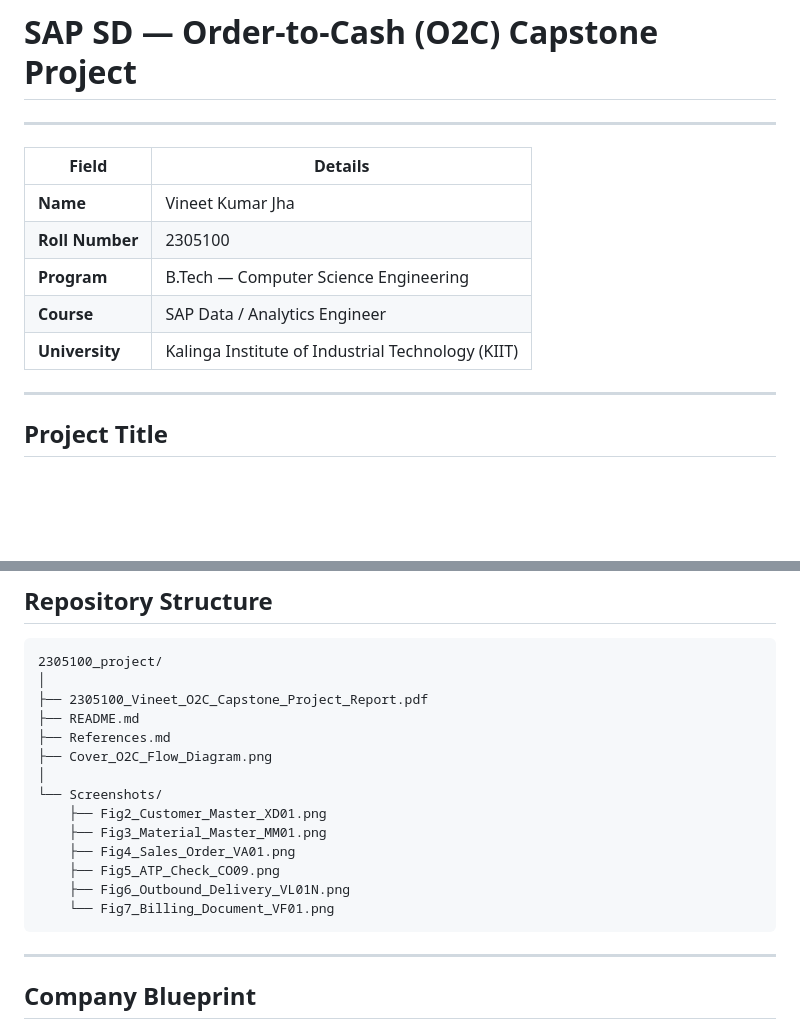
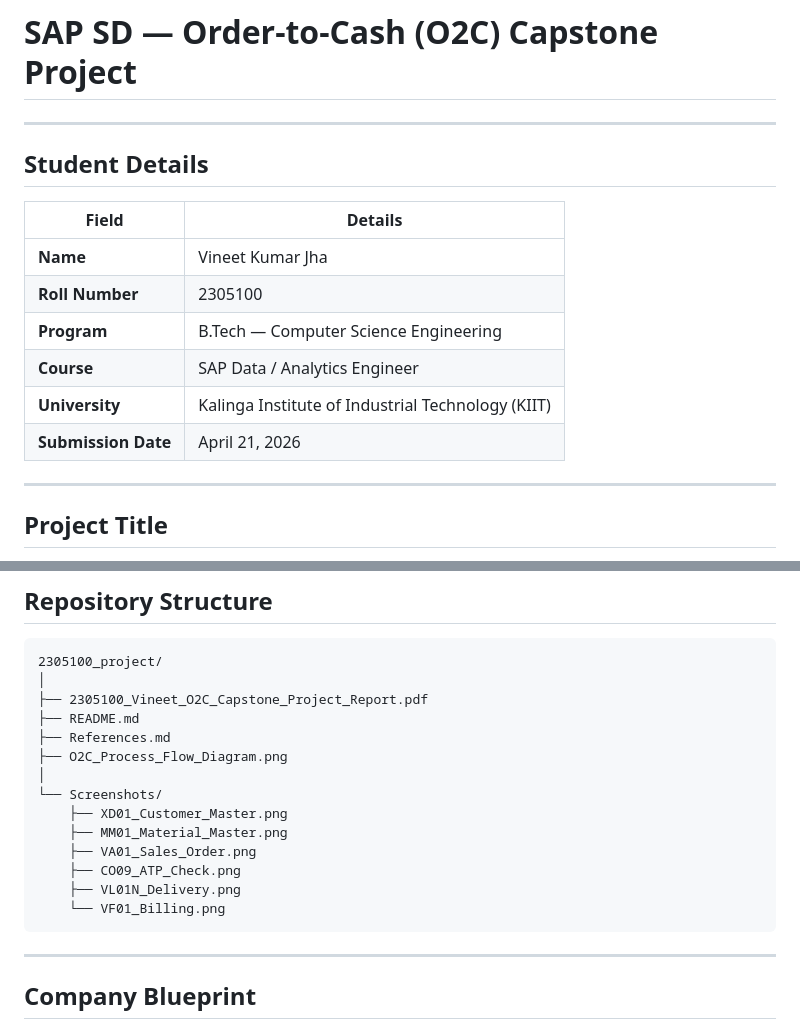
Before and after one commit to 2305100-Vineet/housing-web-app, a Markdown page: README.md, 2 parts joined by grey strips. Rendered like a GitHub page; blank space fills up the shorter version.

````diff
--- a/README.md
+++ b/README.md
@@ -2,6 +2,7 @@
 
 ---
 
+## Student Details
 
 | Field | Details |
 |-------|---------|
@@ -10,6 +11,7 @@
 | **Program** | B.Tech — Computer Science Engineering |
 | **Course** | SAP Data / Analytics Engineer |
 | **University** | Kalinga Institute of Industrial Technology (KIIT) |
+| **Submission Date** | April 21, 2026 |
 
 ---
 
@@ -29,15 +31,15 @@ An end-to-end implementation of the complete O2C sales cycle using SAP Sales & D
 ├── 2305100_Vineet_O2C_Capstone_Project_Report.pdf
 ├── README.md
 ├── References.md
-├── Cover_O2C_Flow_Diagram.png
+├── O2C_Process_Flow_Diagram.png
 │
 └── Screenshots/
-    ├── Fig2_Customer_Master_XD01.png
-    ├── Fig3_Material_Master_MM01.png
-    ├── Fig4_Sales_Order_VA01.png
-    ├── Fig5_ATP_Check_CO09.png
-    ├── Fig6_Outbound_Delivery_VL01N.png
-    └── Fig7_Billing_Document_VF01.png
+    ├── XD01_Customer_Master.png
+    ├── MM01_Material_Master.png
+    ├── VA01_Sales_Order.png
+    ├── CO09_ATP_Check.png
+    ├── VL01N_Delivery.png
+    └── VF01_Billing.png
 ```
 
 ---
````
